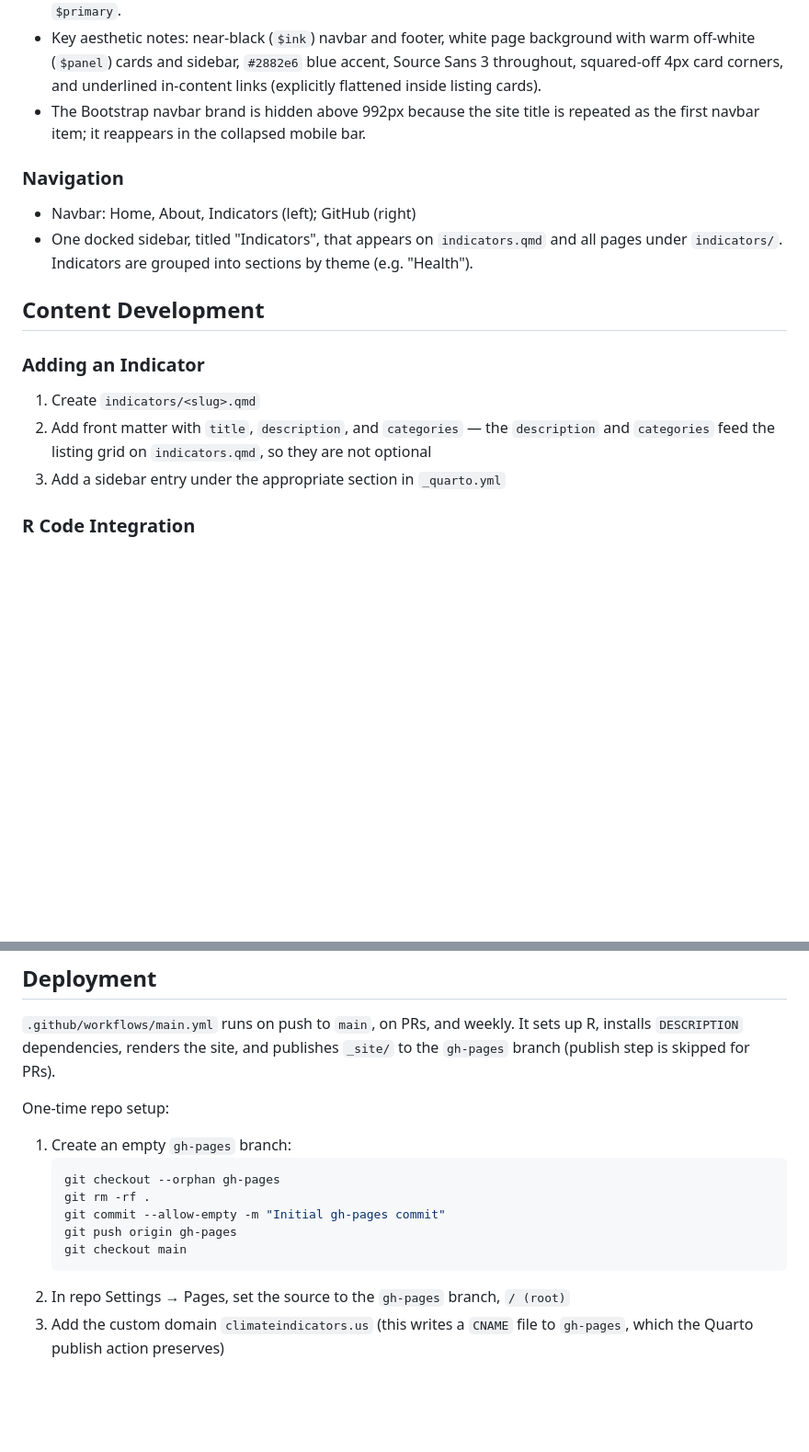
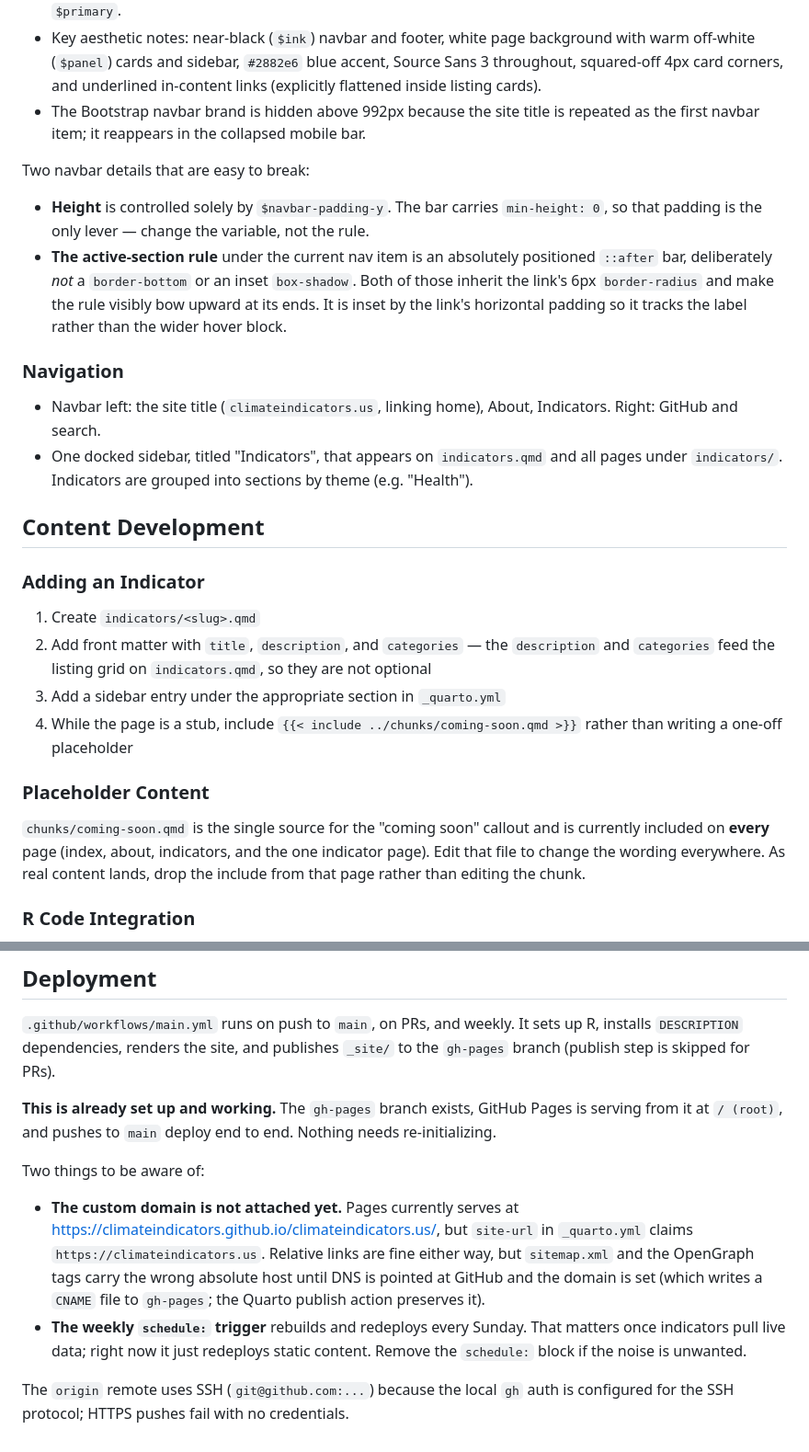
Before and after one commit to climateindicators/climateindicators.us, a Markdown page: CLAUDE.md, 2 parts joined by grey strips. Shown at 92% size. Drawn GitHub-style; blank space fills up the shorter version.

Commit message:
Update CLAUDE.md to match the current site
Corrects stale entries and records decisions made since the scaffold:

- theme.scss described flatly/darkly; it is cosmo, light-only
- about.qmd is a placeholder, not a filled-in page
- Deployment described gh-pages setup as a pending one-time task, but it is
  done and working; replaced with current state plus the two live caveats
  (custom domain unattached, weekly schedule trigger)
- Documents the two navbar invariants that are easy to break: height comes
  only from $navbar-padding-y, and the active-section rule must stay a
  pseudo-element so it does not inherit the link's border-radius
- Adds 404.qmd, the coming-soon chunk workflow, and the missing
  favicon/social-image note

Co-Authored-By: Claude Opus 5 <noreply@anthropic.com>

````diff
--- a/CLAUDE.md
+++ b/CLAUDE.md
@@ -57,9 +67,21 @@ The site is built with **Quarto** and deployed to **GitHub Pages** (the
 - The Bootstrap navbar brand is hidden above 992px because the site title is
   repeated as the first navbar item; it reappears in the collapsed mobile bar.
 
+Two navbar details that are easy to break:
+
+- **Height** is controlled solely by `$navbar-padding-y`. The bar carries
+  `min-height: 0`, so that padding is the only lever — change the variable, not
+  the rule.
+- **The active-section rule** under the current nav item is an absolutely
+  positioned `::after` bar, deliberately *not* a `border-bottom` or an inset
+  `box-shadow`. Both of those inherit the link's 6px `border-radius` and make
+  the rule visibly bow upward at its ends. It is inset by the link's horizontal
+  padding so it tracks the label rather than the wider hover block.
+
 ### Navigation
 
-- Navbar: Home, About, Indicators (left); GitHub (right)
+- Navbar left: the site title (`climateindicators.us`, linking home), About,
+  Indicators. Right: GitHub and search.
 - One docked sidebar, titled "Indicators", that appears on `indicators.qmd` and
   all pages under `indicators/`. Indicators are grouped into sections by theme
   (e.g. "Health").
@@ -73,6 +95,15 @@ The site is built with **Quarto** and deployed to **GitHub Pages** (the
    `description` and `categories` feed the listing grid on `indicators.qmd`, so
    they are not optional
 3. Add a sidebar entry under the appropriate section in `_quarto.yml`
+4. While the page is a stub, include `{{< include ../chunks/coming-soon.qmd >}}`
+   rather than writing a one-off placeholder
+
+### Placeholder Content
+
+`chunks/coming-soon.qmd` is the single source for the "coming soon" callout and
+is currently included on **every** page (index, about, indicators, and the one
+indicator page). Edit that file to change the wording everywhere. As real
+content lands, drop the include from that page rather than editing the chunk.
 
 ### R Code Integration
 
@@ -88,16 +119,21 @@ The site is built with **Quarto** and deployed to **GitHub Pages** (the
 up R, installs `DESCRIPTION` dependencies, renders the site, and publishes
 `_site/` to the `gh-pages` branch (publish step is skipped for PRs).
 
-One-time repo setup:
+**This is already set up and working.** The `gh-pages` branch exists, GitHub
+Pages is serving from it at `/ (root)`, and pushes to `main` deploy end to end.
+Nothing needs re-initializing.
 
-1. Create an empty `gh-pages` branch:
-   ```sh
-   git checkout --orphan gh-pages
-   git rm -rf .
-   git commit --allow-empty -m "Initial gh-pages commit"
-   git push origin gh-pages
-   git checkout main
-   ```
-2. In repo Settings → Pages, set the source to the `gh-pages` branch, `/ (root)`
-3. Add the custom domain `climateindicators.us` (this writes a `CNAME` file to
-   `gh-pages`, which the Quarto publish action preserves)
+Two things to be aware of:
+
+- **The custom domain is not attached yet.** Pages currently serves at
+  <https://climateindicators.github.io/climateindicators.us/>, but `site-url` in
+  `_quarto.yml` claims `https://climateindicators.us`. Relative links are fine
+  either way, but `sitemap.xml` and the OpenGraph tags carry the wrong absolute
+  host until DNS is pointed at GitHub and the domain is set (which writes a
+  `CNAME` file to `gh-pages`; the Quarto publish action preserves it).
+- **The weekly `schedule:` trigger** rebuilds and redeploys every Sunday. That
+  matters once indicators pull live data; right now it just redeploys static
+  content. Remove the `schedule:` block if the noise is unwanted.
+
+The `origin` remote uses SSH (`git@github.com:...`) because the local `gh` auth
+is configured for the SSH protocol; HTTPS pushes fail with no credentials.
````
Also changed, not shown: other parts of CLAUDE.md (+14 -4 lines).
